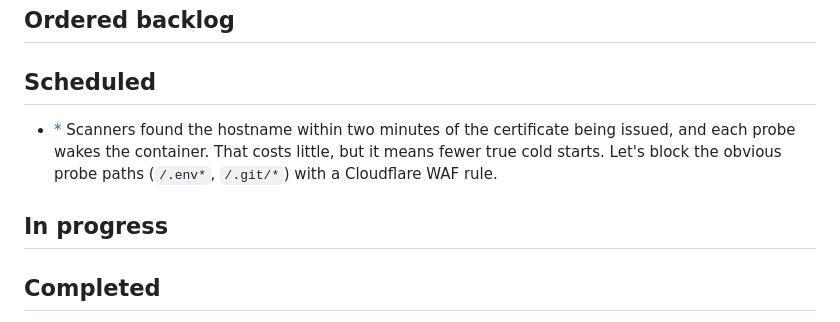
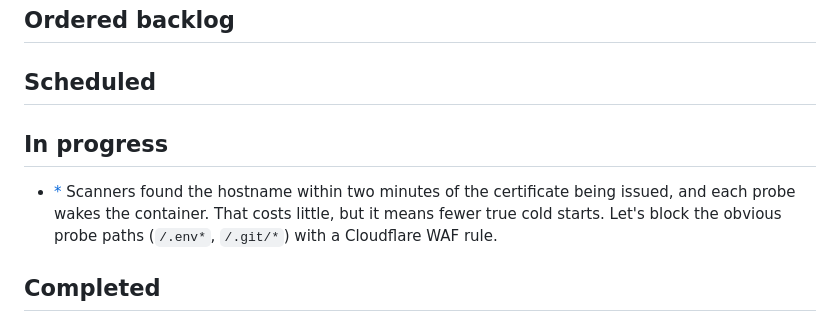
Before and after one commit to akaihola/dallape, a Markdown page: TASKS.md, the part around the change. Drawn GitHub-style.

Commit message:
chore(tasks): start Cloudflare probe blocking
Generated with Codex

Co-Authored-By: Codex <noreply@openai.com>

```diff
--- a/TASKS.md
+++ b/TASKS.md
@@ -9,11 +9,12 @@ Rules for TASKS.md usage are at the bottom of the file.
 
 ## Scheduled
 
+## In progress
+
 - [*] Scanners found the hostname within two minutes of the certificate being issued,
   and each probe wakes the container. That costs little, but it means fewer true cold
   starts. Let's block the obvious probe paths (`/.env*`, `/.git/*`) with a Cloudflare
   WAF rule.
-## In progress
 
 ## Completed
 
```
